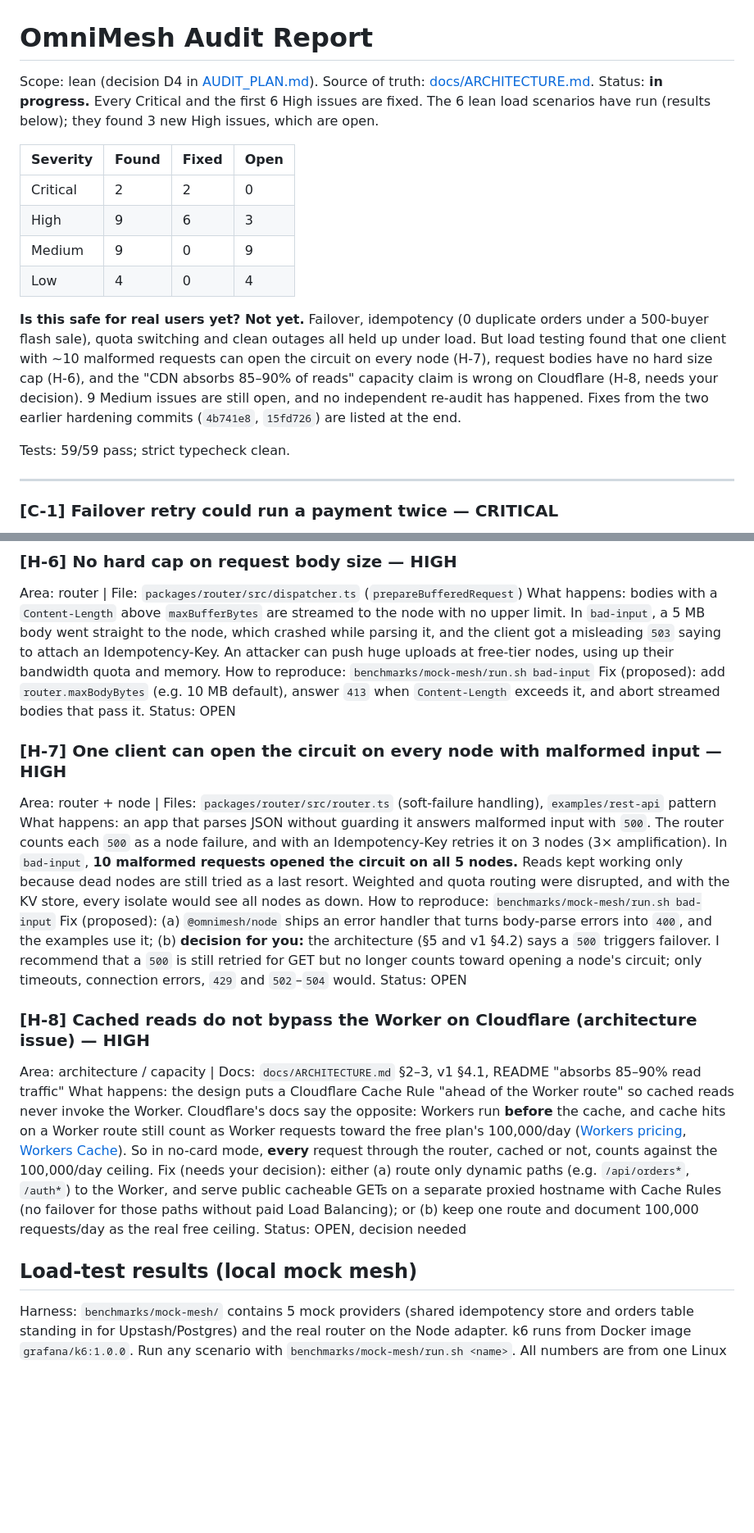
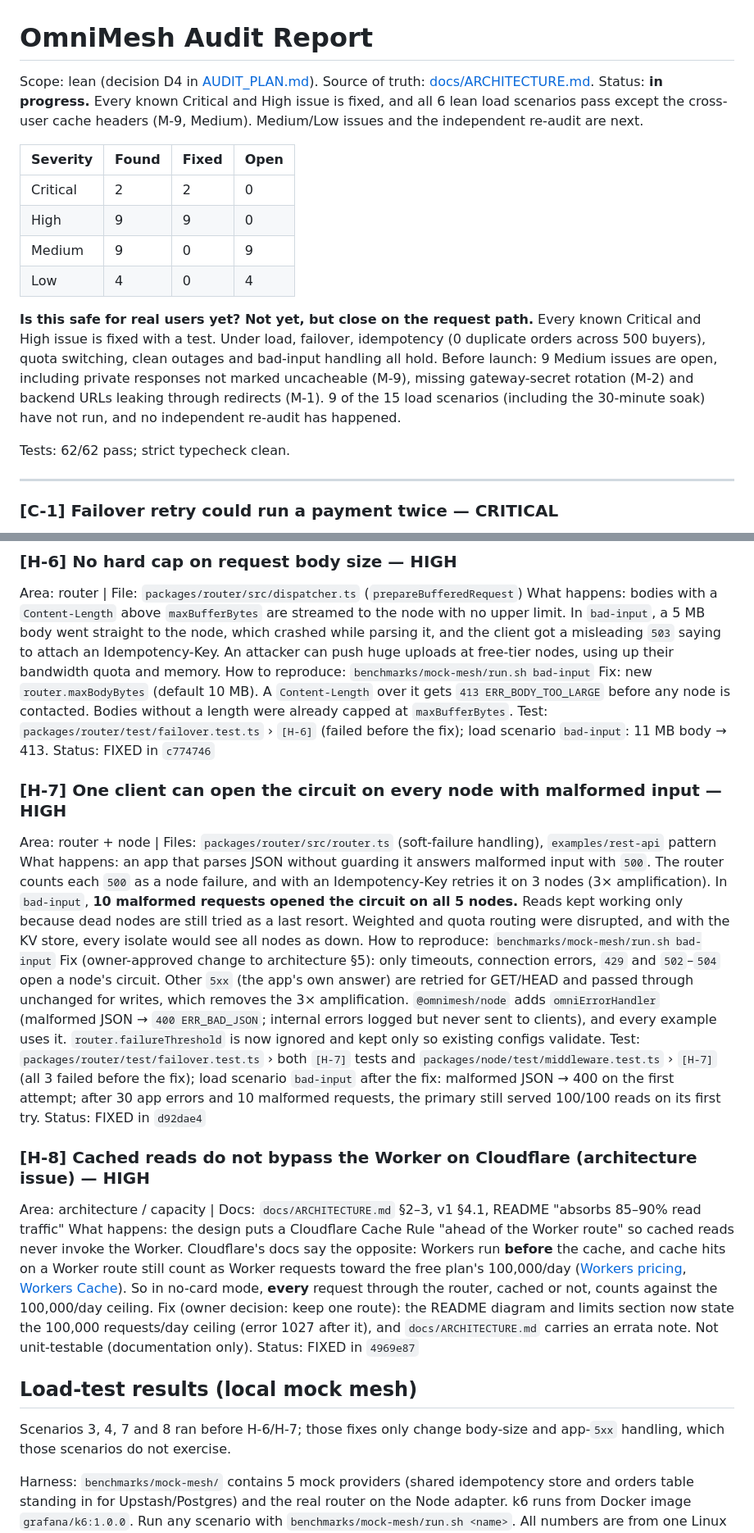
Before and after one commit to a-swini16/omnimesh, a Markdown page: AUDIT_REPORT.md, 2 parts joined by grey strips. Shown at 82% size. Drawn GitHub-style; blank space fills up the shorter version.

Commit message:
docs: report H-6, H-7, H-8 fixed and bad-input passing

```diff
--- a/AUDIT_REPORT.md
+++ b/AUDIT_REPORT.md
@@ -1,18 +1,18 @@
 # OmniMesh Audit Report
 
 Scope: lean (decision D4 in [AUDIT_PLAN.md](AUDIT_PLAN.md)). Source of truth: [docs/ARCHITECTURE.md](docs/ARCHITECTURE.md).
-Status: **in progress.** Every Critical and the first 6 High issues are fixed. The 6 lean load scenarios have run (results below); they found 3 new High issues, which are open.
+Status: **in progress.** Every known Critical and High issue is fixed, and all 6 lean load scenarios pass except the cross-user cache headers (M-9, Medium). Medium/Low issues and the independent re-audit are next.
 
 | Severity | Found | Fixed | Open |
 |---|---|---|---|
 | Critical | 2 | 2 | 0 |
-| High | 9 | 6 | 3 |
+| High | 9 | 9 | 0 |
 | Medium | 9 | 0 | 9 |
 | Low | 4 | 0 | 4 |
 
-**Is this safe for real users yet? Not yet.** Failover, idempotency (0 duplicate orders under a 500-buyer flash sale), quota switching and clean outages all held up under load. But load testing found that one client with ~10 malformed requests can open the circuit on every node (H-7), request bodies have no hard size cap (H-6), and the "CDN absorbs 85–90% of reads" capacity claim is wrong on Cloudflare (H-8, needs your decision). 9 Medium issues are still open, and no independent re-audit has happened. Fixes from the two earlier hardening commits (`4b741e8`, `15fd726`) are listed at the end.
+**Is this safe for real users yet? Not yet, but close on the request path.** Every known Critical and High issue is fixed with a test. Under load, failover, idempotency (0 duplicate orders across 500 buyers), quota switching, clean outages and bad-input handling all hold. Before launch: 9 Medium issues are open, including private responses not marked uncacheable (M-9), missing gateway-secret rotation (M-2) and backend URLs leaking through redirects (M-1). 9 of the 15 load scenarios (including the 30-minute soak) have not run, and no independent re-audit has happened.
 
-Tests: 59/59 pass; strict typecheck clean.
+Tests: 62/62 pass; strict typecheck clean.
 
 ---
 
@@ -74,23 +74,27 @@ Status: FIXED in `cd5ac89`. Remaining: real API deploys and the rollback describ
 Area: router | File: `packages/router/src/dispatcher.ts` (`prepareBufferedRequest`)
 What happens: bodies with a `Content-Length` above `maxBufferBytes` are streamed to the node with no upper limit. In `bad-input`, a 5 MB body went straight to the node, which crashed while parsing it, and the client got a misleading `503` saying to attach an Idempotency-Key. An attacker can push huge uploads at free-tier nodes, using up their bandwidth quota and memory.
 How to reproduce: `benchmarks/mock-mesh/run.sh bad-input`
-Fix (proposed): add `router.maxBodyBytes` (e.g. 10 MB default), answer `413` when `Content-Length` exceeds it, and abort streamed bodies that pass it.
-Status: OPEN
+Fix: new `router.maxBodyBytes` (default 10 MB). A `Content-Length` over it gets `413 ERR_BODY_TOO_LARGE` before any node is contacted. Bodies without a length were already capped at `maxBufferBytes`.
+Test: `packages/router/test/failover.test.ts` › `[H-6]` (failed before the fix); load scenario `bad-input`: 11 MB body → 413.
+Status: FIXED in `c774746`
 
 ### [H-7] One client can open the circuit on every node with malformed input — HIGH
 Area: router + node | Files: `packages/router/src/router.ts` (soft-failure handling), `examples/rest-api` pattern
 What happens: an app that parses JSON without guarding it answers malformed input with `500`. The router counts each `500` as a node failure, and with an Idempotency-Key retries it on 3 nodes (3× amplification). In `bad-input`, **10 malformed requests opened the circuit on all 5 nodes.** Reads kept working only because dead nodes are still tried as a last resort. Weighted and quota routing were disrupted, and with the KV store, every isolate would see all nodes as down.
 How to reproduce: `benchmarks/mock-mesh/run.sh bad-input`
-Fix (proposed): (a) `@omnimesh/node` ships an error handler that turns body-parse errors into `400`, and the examples use it; (b) **decision for you:** the architecture (§5 and v1 §4.2) says a `500` triggers failover. I recommend that a `500` is still retried for GET but no longer counts toward opening a node's circuit; only timeouts, connection errors, `429` and `502`–`504` would.
-Status: OPEN
+Fix (owner-approved change to architecture §5): only timeouts, connection errors, `429` and `502`–`504` open a node's circuit. Other `5xx` (the app's own answer) are retried for GET/HEAD and passed through unchanged for writes, which removes the 3× amplification. `@omnimesh/node` adds `omniErrorHandler` (malformed JSON → `400 ERR_BAD_JSON`; internal errors logged but never sent to clients), and every example uses it. `router.failureThreshold` is now ignored and kept only so existing configs validate.
+Test: `packages/router/test/failover.test.ts` › both `[H-7]` tests and `packages/node/test/middleware.test.ts` › `[H-7]` (all 3 failed before the fix); load scenario `bad-input` after the fix: malformed JSON → 400 on the first attempt; after 30 app errors and 10 malformed requests, the primary still served 100/100 reads on its first try.
+Status: FIXED in `d92dae4`
 
 ### [H-8] Cached reads do not bypass the Worker on Cloudflare (architecture issue) — HIGH
 Area: architecture / capacity | Docs: `docs/ARCHITECTURE.md` §2–3, v1 §4.1, README "absorbs 85–90% read traffic"
 What happens: the design puts a Cloudflare Cache Rule "ahead of the Worker route" so cached reads never invoke the Worker. Cloudflare's docs say the opposite: Workers run **before** the cache, and cache hits on a Worker route still count as Worker requests toward the free plan's 100,000/day ([Workers pricing](https://developers.cloudflare.com/workers/platform/pricing/), [Workers Cache](https://developers.cloudflare.com/workers/cache/)). So in no-card mode, **every** request through the router, cached or not, counts against the 100,000/day ceiling.
-Fix (needs your decision): either (a) route only dynamic paths (e.g. `/api/orders*`, `/auth*`) to the Worker, and serve public cacheable GETs on a separate proxied hostname with Cache Rules (no failover for those paths without paid Load Balancing); or (b) keep one route and document 100,000 requests/day as the real free ceiling.
-Status: OPEN, decision needed
+Fix (owner decision: keep one route): the README diagram and limits section now state the 100,000 requests/day ceiling (error 1027 after it), and `docs/ARCHITECTURE.md` carries an errata note. Not unit-testable (documentation only).
+Status: FIXED in `4969e87`
 
 ## Load-test results (local mock mesh)
+
+Scenarios 3, 4, 7 and 8 ran before H-6/H-7; those fixes only change body-size and app-`5xx` handling, which those scenarios do not exercise.
 
 Harness: `benchmarks/mock-mesh/` contains 5 mock providers (shared idempotency store and orders table standing in for Upstash/Postgres) and the real router on the Node adapter. k6 runs from Docker image `grafana/k6:1.0.0`. Run any scenario with `benchmarks/mock-mesh/run.sh <name>`. All numbers are from one Linux machine; they measure router *behavior*, not Cloudflare edge latency.
 
```
Also changed, not shown: other parts of AUDIT_REPORT.md (+1 -1 lines).
